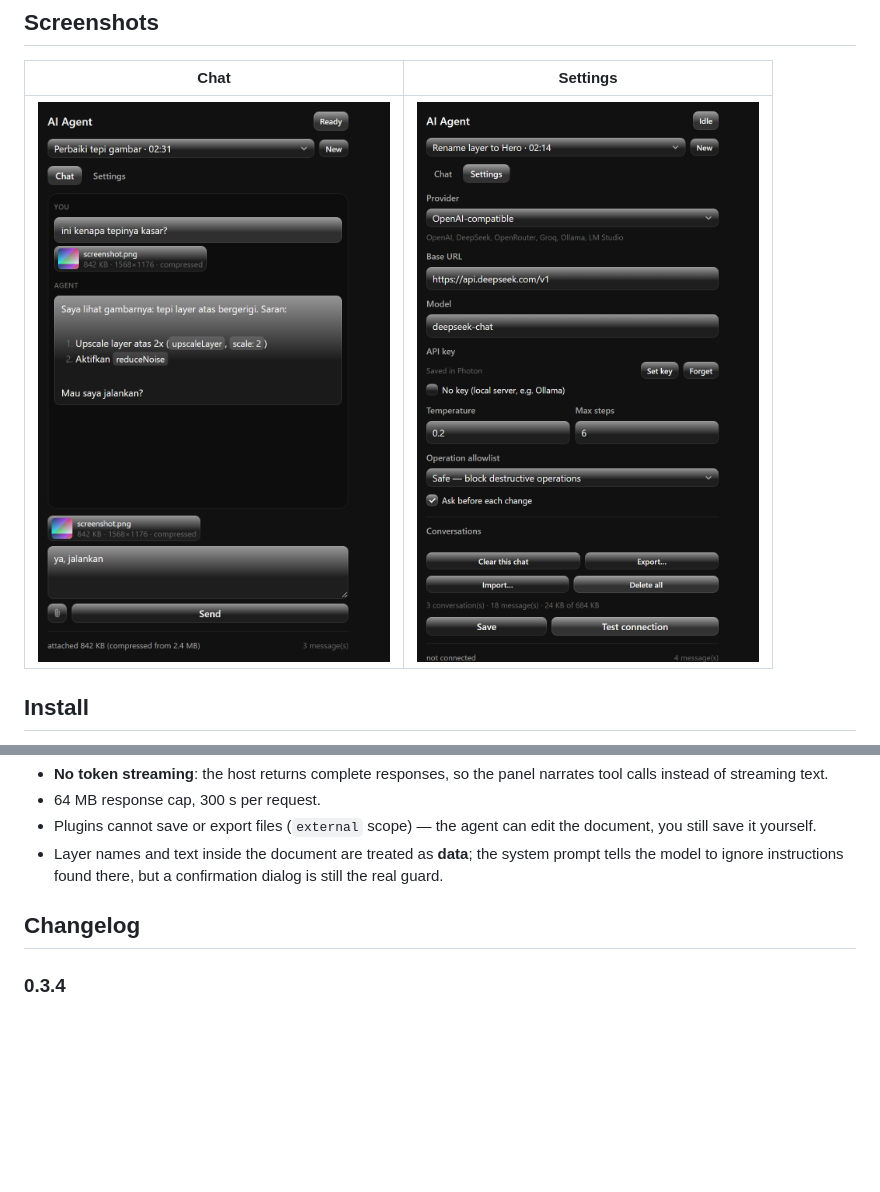
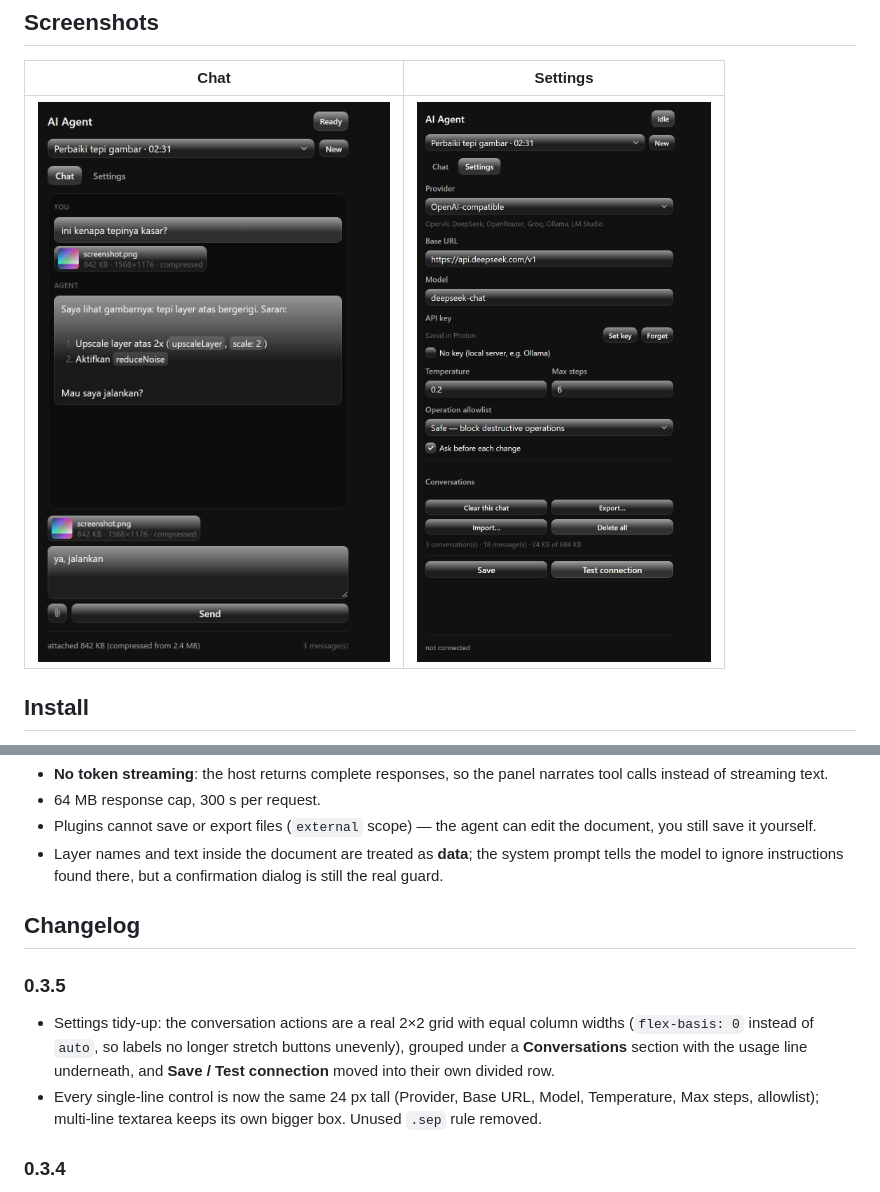
Before and after one commit to dezuhan/LLM-Interface-Photon-Studio-Plugin, a Markdown page: README.md, 2 parts joined by grey strips. GitHub-like rendering; pictures changed too: docs/settings.png; blank space fills up the shorter version.

Commit message:
style: tidy the settings layout with an aligned conversation grid

```diff
--- a/README.md
+++ b/README.md
@@ -189,6 +189,15 @@ node tools/images-test.cjs      # 13 tests — mime detection, 1 MB ladder, clip
 
 ## Changelog
 
+### 0.3.5
+
+- Settings tidy-up: the conversation actions are a real 2×2 grid with equal column widths
+  (`flex-basis: 0` instead of `auto`, so labels no longer stretch buttons unevenly), grouped under
+  a **Conversations** section with the usage line underneath, and **Save / Test connection** moved
+  into their own divided row.
+- Every single-line control is now the same 24 px tall (Provider, Base URL, Model, Temperature,
+  Max steps, allowlist); multi-line textarea keeps its own bigger box. Unused `.sep` rule removed.
+
 ### 0.3.4
 
 - Project renamed from `llm-interface` to **photon-llm-interface**: the folder and the manifest
```
Also changed, not shown: 3 other files.
